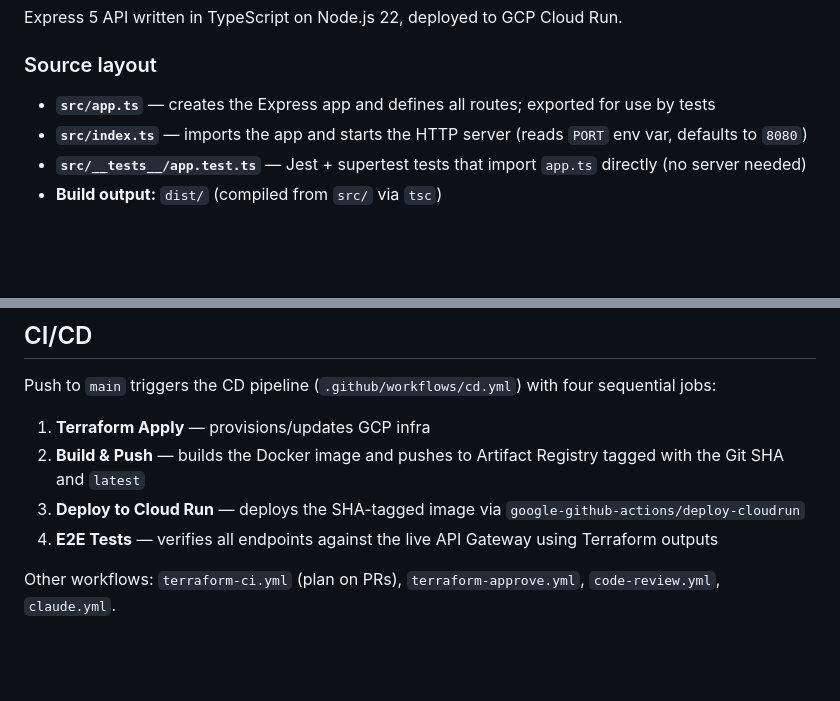
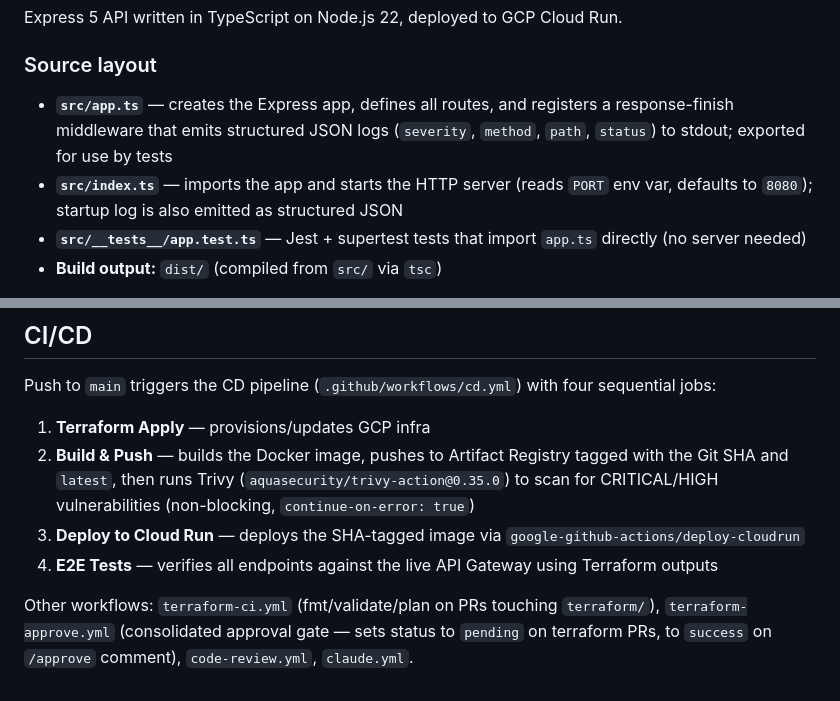
Before and after one commit to igorGevaerd/gcp-cloud-run, a Markdown page: CLAUDE.md, 2 parts joined by grey strips. GitHub-like rendering; blank space fills up the shorter version.

```diff
--- a/CLAUDE.md
+++ b/CLAUDE.md
@@ -19,8 +19,8 @@ Express 5 API written in TypeScript on Node.js 22, deployed to GCP Cloud Run.
 
 ### Source layout
 
-- **`src/app.ts`** — creates the Express app and defines all routes; exported for use by tests
-- **`src/index.ts`** — imports the app and starts the HTTP server (reads `PORT` env var, defaults to `8080`)
+- **`src/app.ts`** — creates the Express app, defines all routes, and registers a response-finish middleware that emits structured JSON logs (`severity`, `method`, `path`, `status`) to stdout; exported for use by tests
+- **`src/index.ts`** — imports the app and starts the HTTP server (reads `PORT` env var, defaults to `8080`); startup log is also emitted as structured JSON
 - **`src/__tests__/app.test.ts`** — Jest + supertest tests that import `app.ts` directly (no server needed)
 - **Build output:** `dist/` (compiled from `src/` via `tsc`)
 
@@ -56,8 +56,8 @@ After `terraform apply`, use `gateway_url` (not `service_url`) for all public tr
 Push to `main` triggers the CD pipeline (`.github/workflows/cd.yml`) with four sequential jobs:
 
 1. **Terraform Apply** — provisions/updates GCP infra
-2. **Build & Push** — builds the Docker image and pushes to Artifact Registry tagged with the Git SHA and `latest`
+2. **Build & Push** — builds the Docker image, pushes to Artifact Registry tagged with the Git SHA and `latest`, then runs Trivy (`aquasecurity/trivy-action@0.35.0`) to scan for CRITICAL/HIGH vulnerabilities (non-blocking, `continue-on-error: true`)
 3. **Deploy to Cloud Run** — deploys the SHA-tagged image via `google-github-actions/deploy-cloudrun`
 4. **E2E Tests** — verifies all endpoints against the live API Gateway using Terraform outputs
 
-Other workflows: `terraform-ci.yml` (plan on PRs), `terraform-approve.yml`, `code-review.yml`, `claude.yml`.
+Other workflows: `terraform-ci.yml` (fmt/validate/plan on PRs touching `terraform/`), `terraform-approve.yml` (consolidated approval gate — sets status to `pending` on terraform PRs, to `success` on `/approve` comment), `code-review.yml`, `claude.yml`.
```
Also changed, not shown: README.md (+7 -1 lines).
